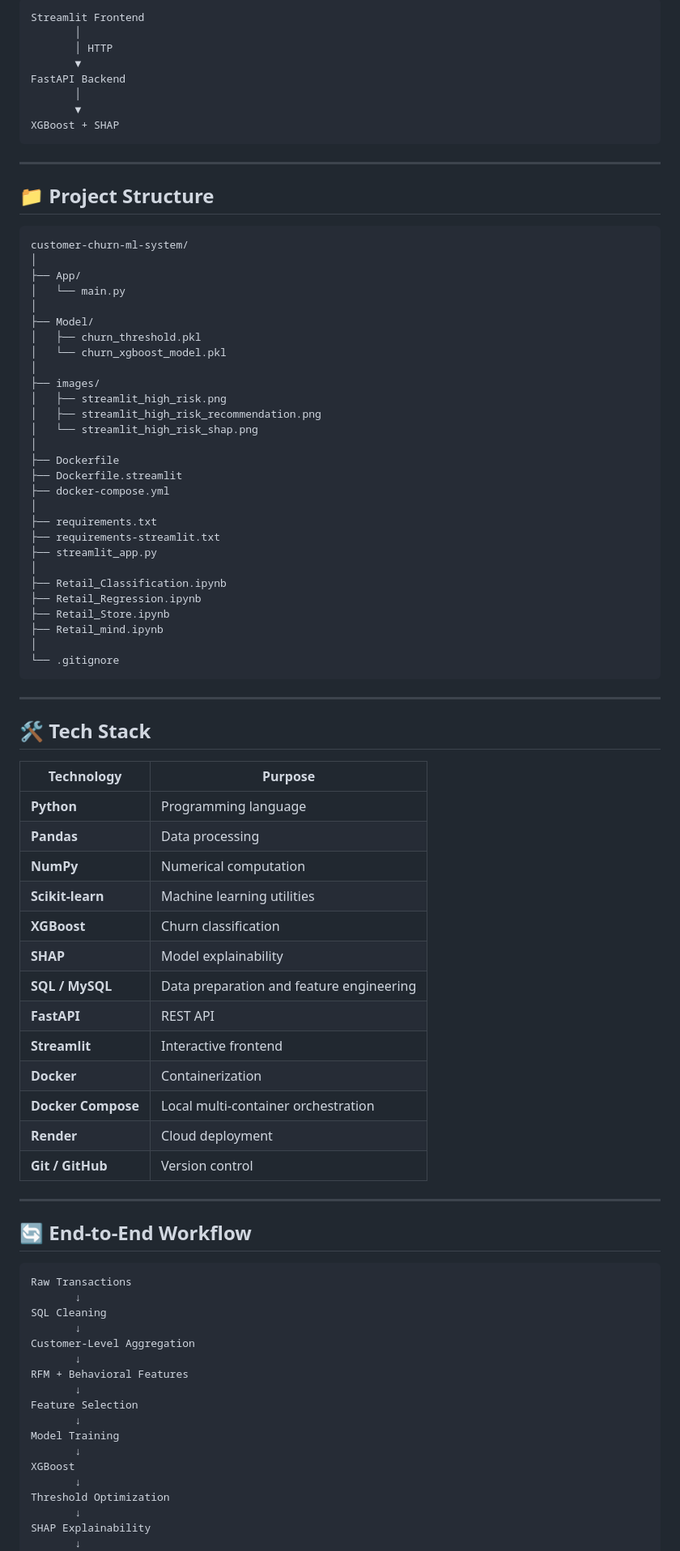
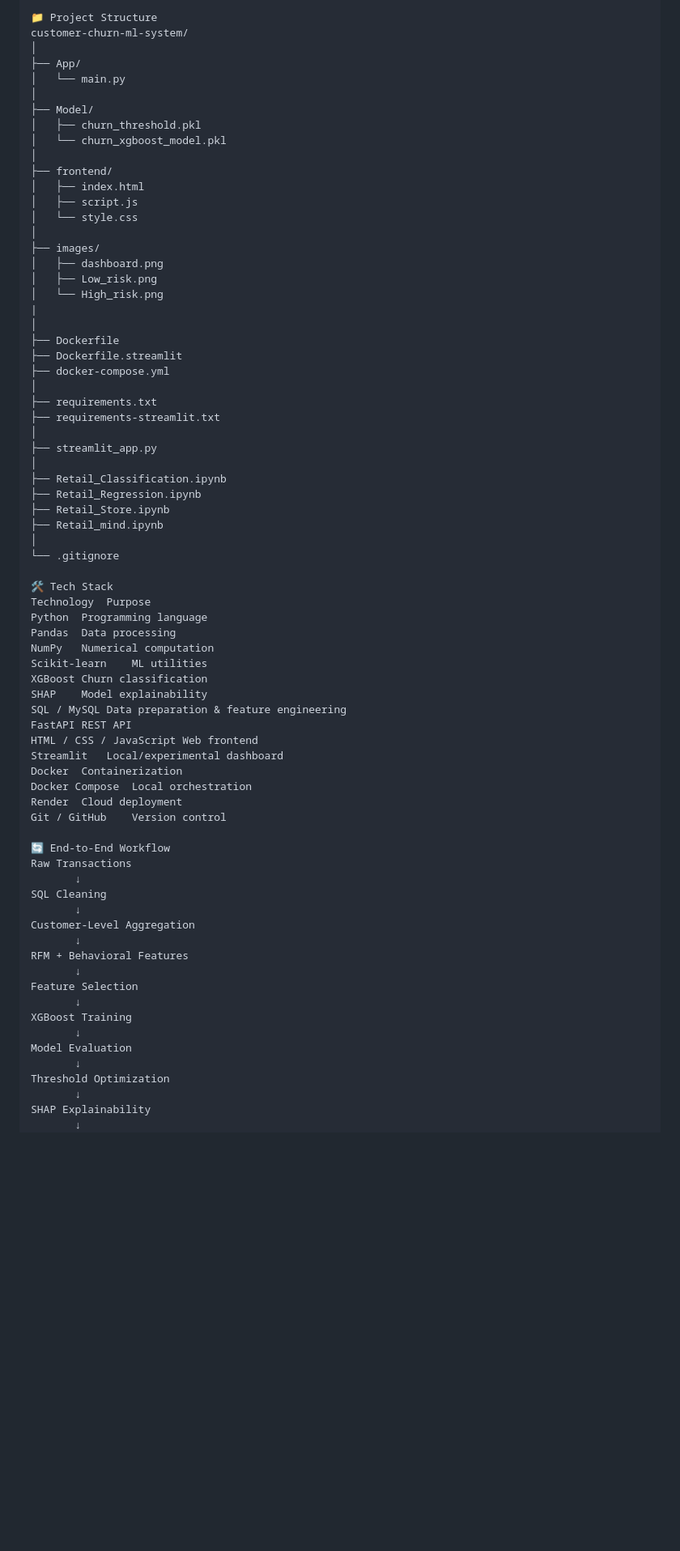
Before and after one commit to aaravsaini2207-dev/customer-churn-ml-system, a Markdown page: README.md, the part around one of its changes. Shown at 81% size. GitHub-like rendering; blank space fills up the shorter version.

````diff
--- a/README.md
+++ b/README.md
@@ -395,19 +243,4 @@ The deployed architecture is:
-```text
-Streamlit Frontend
-       │
-       │ HTTP
-       ▼
-FastAPI Backend
-       │
-       ▼
-XGBoost + SHAP
-```
-
----
-
-## 📁 Project Structure
-
-```text
+📁 Project Structure
 customer-churn-ml-system/
 │
 ├── App/
@@ -417,10 +250,16 @@ customer-churn-ml-system/
 │   ├── churn_threshold.pkl
 │   └── churn_xgboost_model.pkl
 │
+├── frontend/
+│   ├── index.html
+│   ├── script.js
+│   └── style.css
+│
 ├── images/
-│   ├── streamlit_high_risk.png
-│   ├── streamlit_high_risk_recommendation.png
-│   └── streamlit_high_risk_shap.png
+│   ├── dashboard.png
+│   ├── Low_risk.png
+│   └── High_risk.png
+|
 │
 ├── Dockerfile
 ├── Dockerfile.streamlit
@@ -428,6 +267,7 @@ customer-churn-ml-system/
 │
 ├── requirements.txt
 ├── requirements-streamlit.txt
+│
 ├── streamlit_app.py
 │
 ├── Retail_Classification.ipynb
@@ -436,33 +276,25 @@ customer-churn-ml-system/
 ├── Retail_mind.ipynb
 │
 └── .gitignore
-```
 
----
+🛠️ Tech Stack
+Technology	Purpose
+Python	Programming language
+Pandas	Data processing
+NumPy	Numerical computation
+Scikit-learn	ML utilities
+XGBoost	Churn classification
+SHAP	Model explainability
+SQL / MySQL	Data preparation & feature engineering
+FastAPI	REST API
+HTML / CSS / JavaScript	Web frontend
+Streamlit	Local/experimental dashboard
+Docker	Containerization
+Docker Compose	Local orchestration
+Render	Cloud deployment
+Git / GitHub	Version control
 
-## 🛠️ Tech Stack
-
-| Technology         | Purpose                                  |
-| ------------------ | ---------------------------------------- |
-| **Python**         | Programming language                     |
-| **Pandas**         | Data processing                          |
-| **NumPy**          | Numerical computation                    |
-| **Scikit-learn**   | Machine learning utilities               |
-| **XGBoost**        | Churn classification                     |
-| **SHAP**           | Model explainability                     |
-| **SQL / MySQL**    | Data preparation and feature engineering |
-| **FastAPI**        | REST API                                 |
-| **Streamlit**      | Interactive frontend                     |
-| **Docker**         | Containerization                         |
-| **Docker Compose** | Local multi-container orchestration      |
-| **Render**         | Cloud deployment                         |
-| **Git / GitHub**   | Version control                          |
-
----
-
-## 🔄 End-to-End Workflow
-
-```text
+🔄 End-to-End Workflow
 Raw Transactions
        ↓
 SQL Cleaning
@@ -473,9 +305,9 @@ RFM + Behavioral Features
        ↓
 Feature Selection
        ↓
-Model Training
+XGBoost Training
        ↓
-XGBoost
+Model Evaluation
        ↓
 Threshold Optimization
        ↓
````
Also changed, not shown: other parts of README.md (+173 -340 lines).
